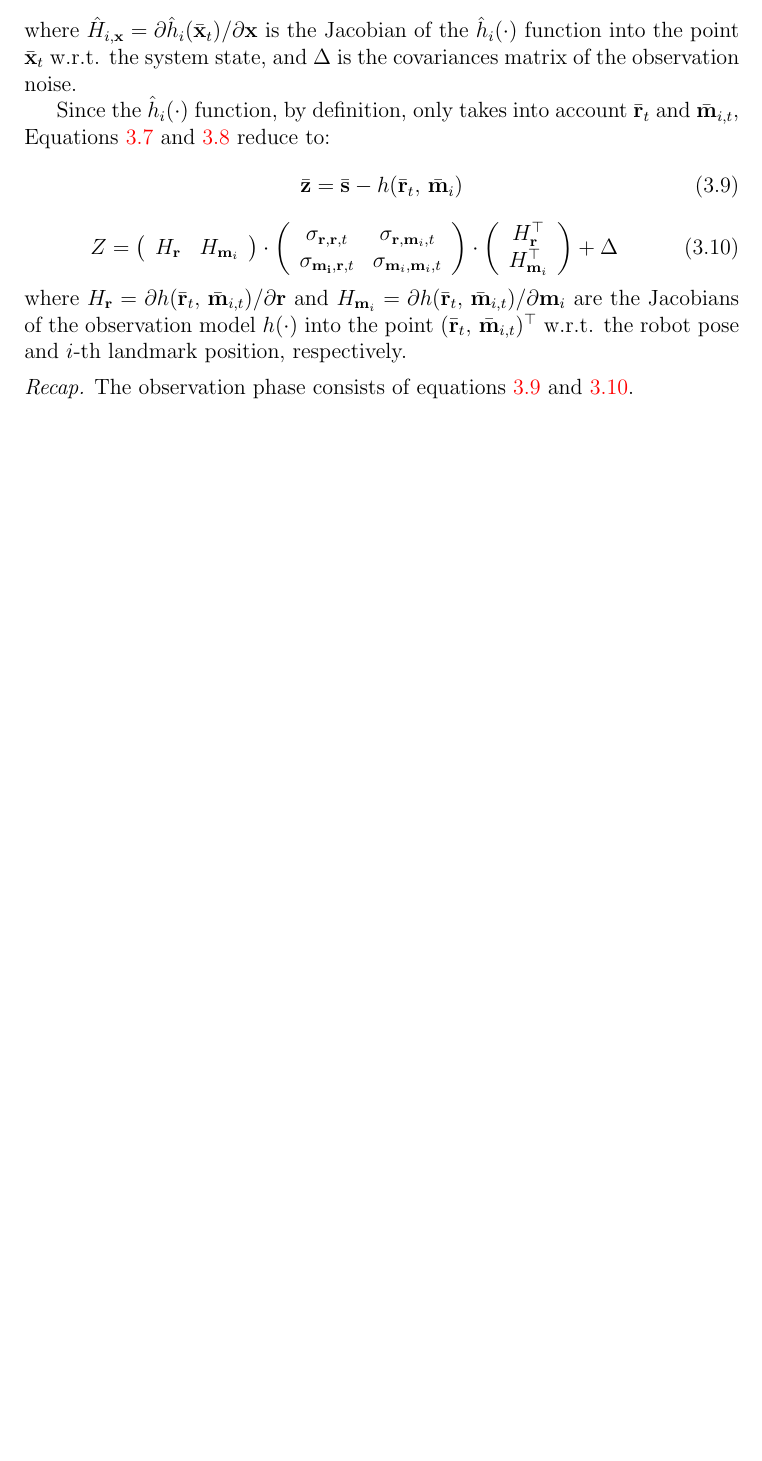
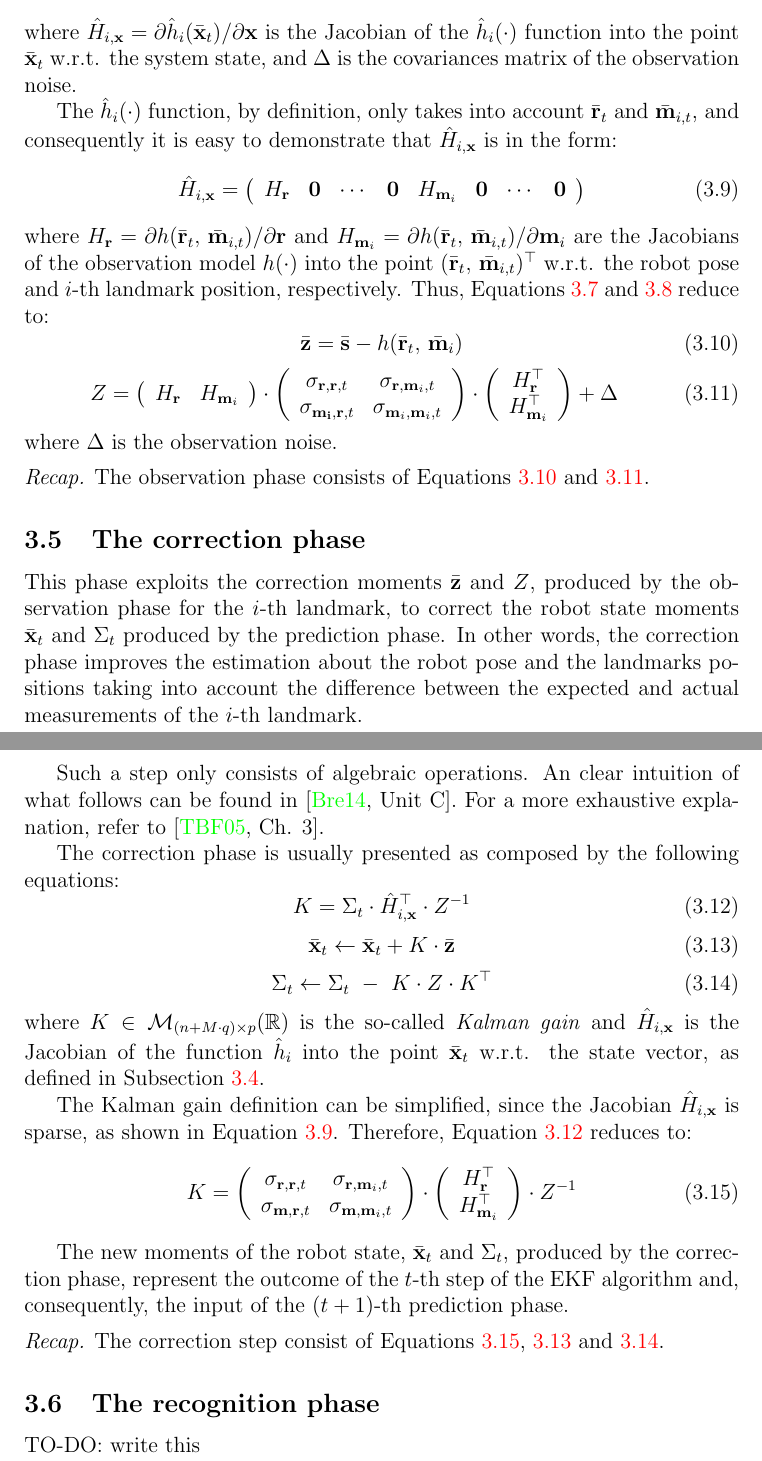
Before and after one commit to gciatto/sir, a LaTeX document (report/ekf-slam.tex, which reads report/ekf.tex): part of page 14 of 18 before the commit and two parts of pages 14 and 15 of 19 after it, the two joined at a grey line, cut so that both start at the same text, the shorter picture padded with empty space. Compiled offline with pdfLaTeX.

Commit message:
+ correction phase

```diff
--- a/report/ekf.tex
+++ b/report/ekf.tex
@@ -212,7 +213,16 @@ In this section we describe and motivate the \EKF{} algorithm allowing us to fac
 	\end{equation}
 	where $\hat{H}_{i,\vect{x}} = \partial \hat{h}_i(\bvect{x}_{t}) / \partial \vect{x}$ is the Jacobian of the $\hat{h}_i(\cdot)$ function into the point $\bvect{x}_{t}$ w.r.t. the system state, and $\Delta$ is the covariances matrix of the observation noise.
 
-	Since the $\hat{h}_i(\cdot)$ function, by definition, only takes into account $\bvect{r}_t$ and $\bvect{m}_{i,t}$, Equations \ref{eq.observation.z} and \ref{eq.observation.Z} reduce to:
+	The $\hat{h}_i(\cdot)$ function, by definition, only takes into account $\bvect{r}_t$ and $\bvect{m}_{i,t}$, and consequently it is easy to demonstrate that $\hat{H}_{i,\vect{x}}$ is in the form:
+	\begin{equation}
+		\label{eq.observation.sparse_jacobian}
+		\hat{H}_{i,\vect{x}} =
+		\left(\begin{array}{cccccccc}
+			H_{\vect{r}} & \vect{0} & \cdots & \vect{0} & H_{\vect{m}_i} & \vect{0} & \cdots & \vect{0}
+		\end{array}\right)
+	\end{equation}
+	where $H_{\vect{r}} = \partial h(\bvect{r}_{t},\, \bvect{m}_{i,t}) / \partial \vect{r}$ and $H_{\vect{m}_i} = \partial h(\bvect{r}_{t},\, \bvect{m}_{i,t}) / \partial \vect{m}_i$ are the Jacobians of the observation model $h(\cdot)$ into the point $(\bvect{r}_{t},\, \bvect{m}_{i,t})^\top$ w.r.t. the robot pose and $i$-th landmark position, respectively.
+	Thus, Equations \ref{eq.observation.z} and \ref{eq.observation.Z} reduce to:
 	\begin{equation}
 		\label{eq.observation.mean}
 		\bvect{z} = \bvect{s} - h(\bvect{r}_t,\, \bvect{m}_i)
@@ -234,8 +244,57 @@ In this section we describe and motivate the \EKF{} algorithm allowing us to fac
 		\end{array}\right)
 		+ \Delta
 	\end{equation}
-	where $H_{\vect{r}} = \partial h(\bvect{r}_{t},\, \bvect{m}_{i,t}) / \partial \vect{r}$ and $H_{\vect{m}_i} = \partial h(\bvect{r}_{t},\, \bvect{m}_{i,t}) / \partial \vect{m}_i$ are the Jacobians of the observation model $h(\cdot)$ into the point $(\bvect{r}_{t},\, \bvect{m}_{i,t})^\top$ w.r.t. the robot pose and $i$-th landmark position, respectively.
+	where $\Delta$ is the observation noise.
 
 	\begin{recap}
-		The observation phase consists of equations \ref{eq.observation.mean} and \ref{eq.observation.covs}.
+		The observation phase consists of Equations \ref{eq.observation.mean} and \ref{eq.observation.covs}.
 	\end{recap}
+
+\subsection{The correction phase}
+	This phase exploits the correction moments $\bvect{z}$ and $Z$, produced by the observation phase for the $i$-th landmark, to correct the robot state moments $\bvect{x}_t$ and $\Sigma_t$ produced by the prediction phase.
+	In other words, the correction phase improves the estimation about the robot pose and the landmarks positions taking into account the difference between the expected and actual measurements of the $i$-th landmark.
+
+	Such a step only consists of algebraic operations.
+	An clear intuition of what follows can be found in \cite[Unit C]{brenner204}.
+	For a more exhaustive explanation, refer to \cite[Ch. 3]{thrun2005}.
+
+	The correction phase is usually presented as composed by the following equations:
+	\begin{equation}
+		\label{eq.correction.K}
+		K = \Sigma_t \cdot \hat{H}^\top_{i,\vect{x}} \cdot Z^{-1}
+	\end{equation}
+	\begin{equation}
+		\label{eq.correction.x}
+		\bvect{x}_t \leftarrow \bvect{x}_t + K \cdot \bvect{z}
+	\end{equation}
+	\begin{equation}
+		\label{eq.correction.Sigma}
+		\Sigma_t \leftarrow \Sigma_t \ - \ K \cdot Z \cdot K^\top
+	\end{equation}
+	where $K \in \mathcal{M}_{(n + M \cdot q) \times p}(\mathbb{R})$ is the so-called \emph{Kalman gain} and $\hat{H}_{i,\vect{x}}$ is the Jacobian of the function $\hat{h}_i$ into the point $\bvect{x}_t$ w.r.t. the state vector, as defined in Subsection \ref{sec.ekf.observation}.
+
+	The Kalman gain definition can be simplified, since the Jacobian $\hat{H}_{i,\vect{x}}$ is sparse, as shown in Equation \ref{eq.observation.sparse_jacobian}.
+	Therefore, Equation \ref{eq.correction.K} reduces to:
+	\begin{equation}
+		\label{eq.correction.kalman_gain}
+		K =
+		\left(\begin{array}{cc}
+			\sigma_{\vect{r}, \vect{r}, t} & \sigma_{\vect{r}, \vect{m}_i, t} \\
+			\sigma_{\vect{m}, \vect{r}, t} & \sigma_{\vect{m}, \vect{m}_i, t}
+		\end{array}\right)
+		\cdot
+		\left(\begin{array}{c}
+			H^\top_{\vect{r}} \\ H^\top_{\vect{m}_i}
+		\end{array}\right)
+		\cdot
+		Z^{-1}
+	\end{equation}
+
+	The new moments of the robot state, $\bvect{x}_t$ and $\Sigma_t$, produced by the correction phase, represent the outcome of the $t$-th step of the \EKF{} algorithm and, consequently, the input of the $(t+1)$-th prediction phase.
+
+	\begin{recap}
+		The correction step consist of Equations \ref{eq.correction.kalman_gain}, \ref{eq.correction.x} and \ref{eq.correction.Sigma}.
+	\end{recap}
+
+\subsection{The recognition phase}
+	TO-DO: write this
```
Also changed, not shown: report/ekf-slam.pdf, report/ekf.tex (3 more changed lines), 4 other files.
